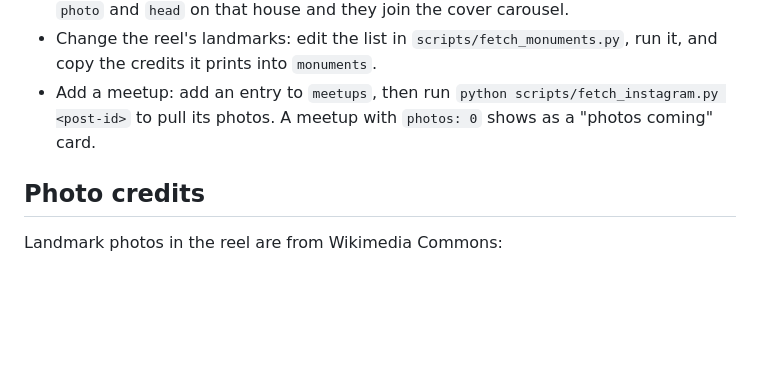
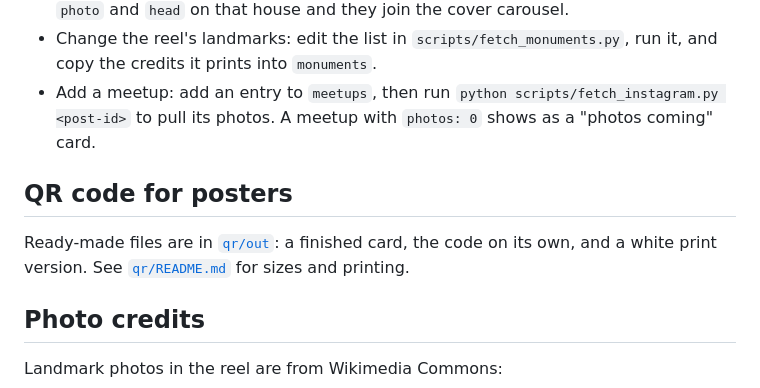
Before and after one commit to angadseth/chandigarh-region-showcase, a Markdown page: README.md, the part around the change. GitHub-like rendering; blank space fills up the shorter version.

Commit message:
README: point to the poster QR files
Co-Authored-By: Claude Opus 5.5 <noreply@anthropic.com>

```diff
--- a/README.md
+++ b/README.md
@@ -23,6 +23,10 @@ Everything on the page comes from [`js/data.js`](js/data.js):
 - Add a coordinator's photo: `python scripts/cutout.py <photo> <house-id>` writes the cut-out to `assets/people/`; `python scripts/head.py` prints where the head is. Set `photo` and `head` on that house and they join the cover carousel.
 - Change the reel's landmarks: edit the list in `scripts/fetch_monuments.py`, run it, and copy the credits it prints into `monuments`.
 - Add a meetup: add an entry to `meetups`, then run `python scripts/fetch_instagram.py <post-id>` to pull its photos. A meetup with `photos: 0` shows as a "photos coming" card.
+
+## QR code for posters
+
+Ready-made files are in [`qr/out`](qr/out): a finished card, the code on its own, and a white print version. See [`qr/README.md`](qr/README.md) for sizes and printing.
 
 ## Photo credits
 
```
